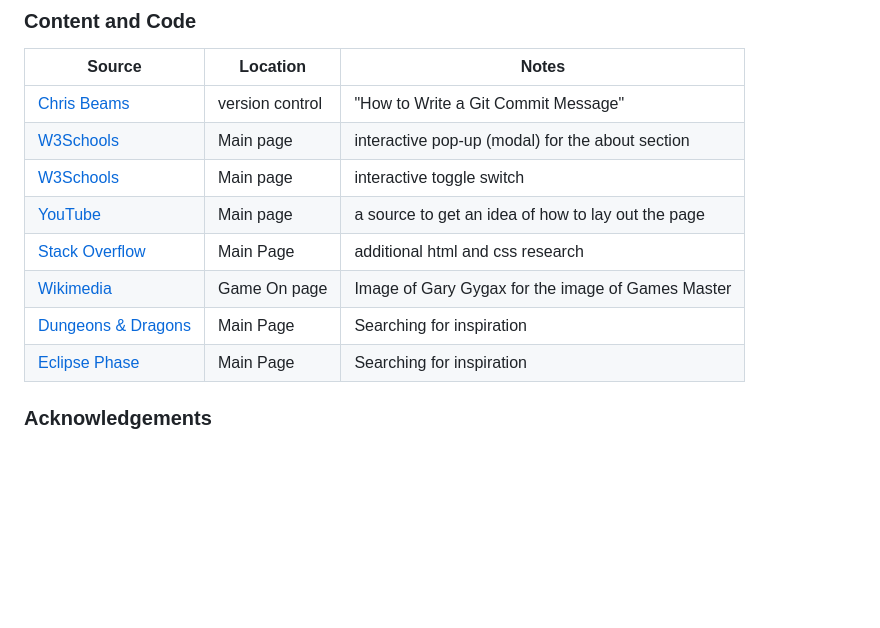
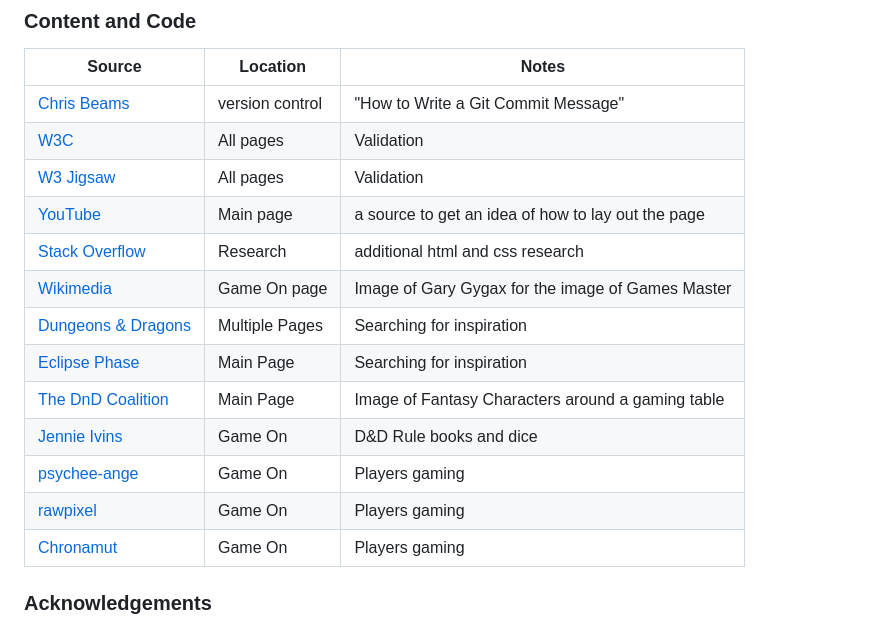
Before and after one commit to Fergus-Stonehouse/the-cellar, a Markdown page: README.md, the part around the change. Rendered like a GitHub page; blank space fills up the shorter version.

Commit message:
Add Content and Code references to Readme.md

```diff
--- a/README.md
+++ b/README.md
@@ -194,13 +194,18 @@ The following are credits to various people and technologies that have directly
 | Source | Location | Notes |
 | --- | --- | --- |
 | [Chris Beams](https://chris.beams.io/posts/git-commit) | version control | "How to Write a Git Commit Message" |
-| [W3Schools](https://www.w3schools.com/howto/howto_css_modals.asp) | Main page | interactive pop-up (modal) for the about section |
-| [W3Schools](https://www.w3schools.com/howto/howto_css_switch.asp) | Main page | interactive toggle switch |
+| [W3C](https://validator.w3.org/) | All pages | Validation |
+| [W3 Jigsaw](https://jigsaw.w3.org/css-validator/) | All pages | Validation |
 | [YouTube](https://www.youtube.com/watch?v=WZNG8UomjSI&t=1783s) | Main page | a source to get an idea of how to lay out the page |
-| [Stack Overflow](https://stackoverflow.com/) | Main Page | additional html and css research |
+| [Stack Overflow](https://stackoverflow.com/) | Research | additional html and css research |
 | [Wikimedia](https://en.wikimedia.org/wiki/) | Game On page | Image of Gary Gygax for the image of Games Master |
-| [Dungeons & Dragons](https://dnd.wizards.com/) | Main Page | Searching for inspiration |
+| [Dungeons & Dragons](https://dnd.wizards.com/) | Multiple Pages | Searching for inspiration |
 | [Eclipse Phase](https://eclipsephase.com/) | Main Page | Searching for inspiration |
+| [The DnD Coalition](https://www.thedndcoalition.com//) | Main Page | Image of Fantasy Characters around a gaming table |
+| [Jennie Ivins](https://www.flickr.com//) | Game On | D&D Rule books and dice |
+| [psychee-ange](https://www.deviantart.com//) | Game On | Players gaming |
+| [rawpixel](https://www.rawpixel.com//) | Game On | Players gaming | on DeviantArt
+| [Chronamut](https://www.deviantart.com//) | Game On | Players gaming |
 
 ### Acknowledgements
 
```
